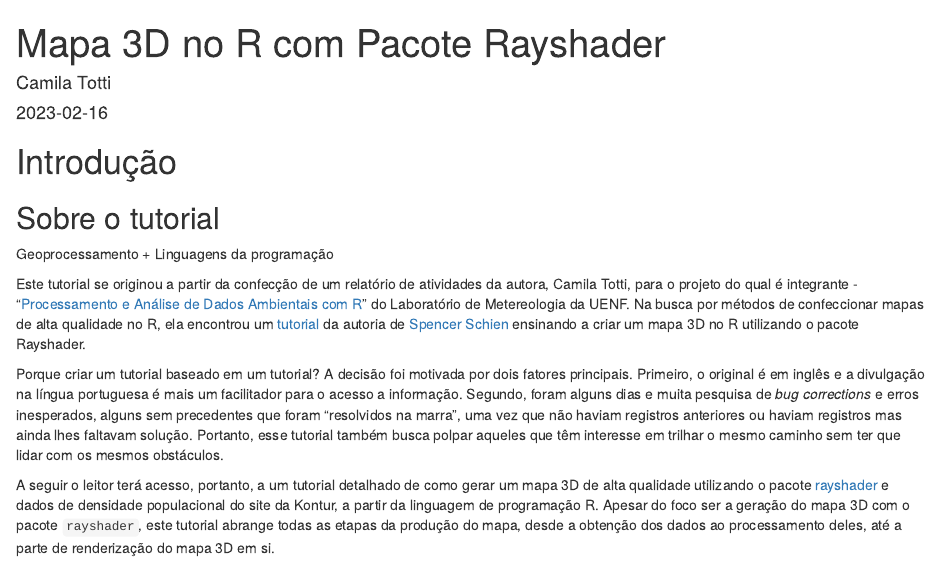
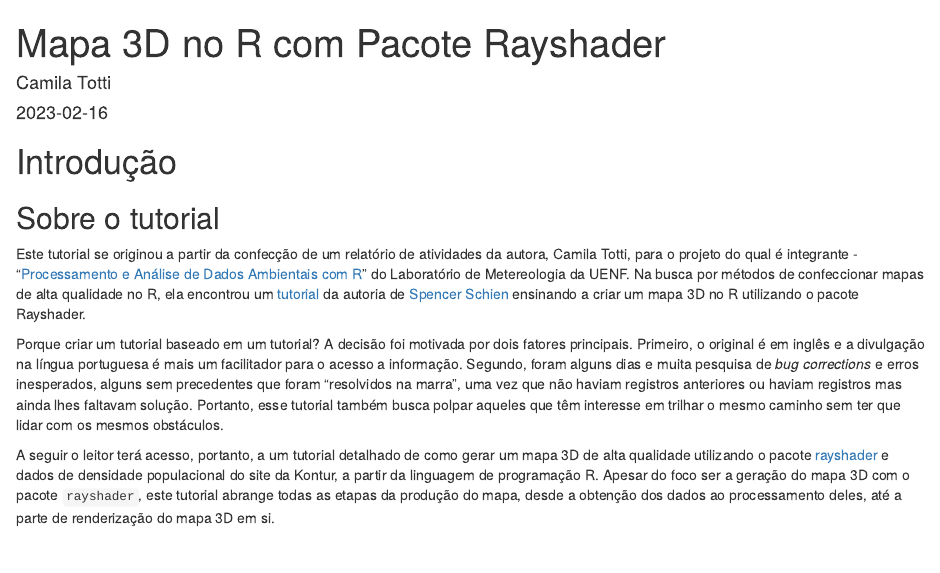
Before and after one commit to ctotti/Rayshader-RJ, an R Markdown document (Densidade-Populacional/Rayshader_RJ_main.Rmd): the page in a window 1100 px wide, from its top. Rendered offline with R 4.5, knitr and Pandoc, with nearby package versions; drawn as R Markdown's standard HTML page in place of the format the file asks for.

Commit message:
Tutorial

```diff
--- a/Densidade-Populacional/Rayshader_RJ_main.Rmd
+++ b/Densidade-Populacional/Rayshader_RJ_main.Rmd
@@ -9,8 +9,6 @@ output:
 # Introdução
 
 ## Sobre o tutorial
-
-Geoprocessamento + Linguagens da programação
 
 Este tutorial se originou a partir da confecção de um relatório de atividades da autora, Camila Totti, para o projeto do qual é integrante - "[Processamento e Análise de Dados Ambientais com R](https://sites.google.com/uenf.br/pexcca-lametuenf/extens%C3%A3o/processamento-e-an%C3%A1lise-de-dados-ambientais-com-r?authuser=0)" do Laboratório de Metereologia da UENF. Na busca por métodos de confeccionar mapas de alta qualidade no R, ela encontrou um [tutorial](https://www.youtube.com/watch?v=zgFXVhmKNbU&t=3148s) da autoria de [Spencer Schien](https://github.com/Pecners) ensinando a criar um mapa 3D no R utilizando o pacote Rayshader.
 
```
